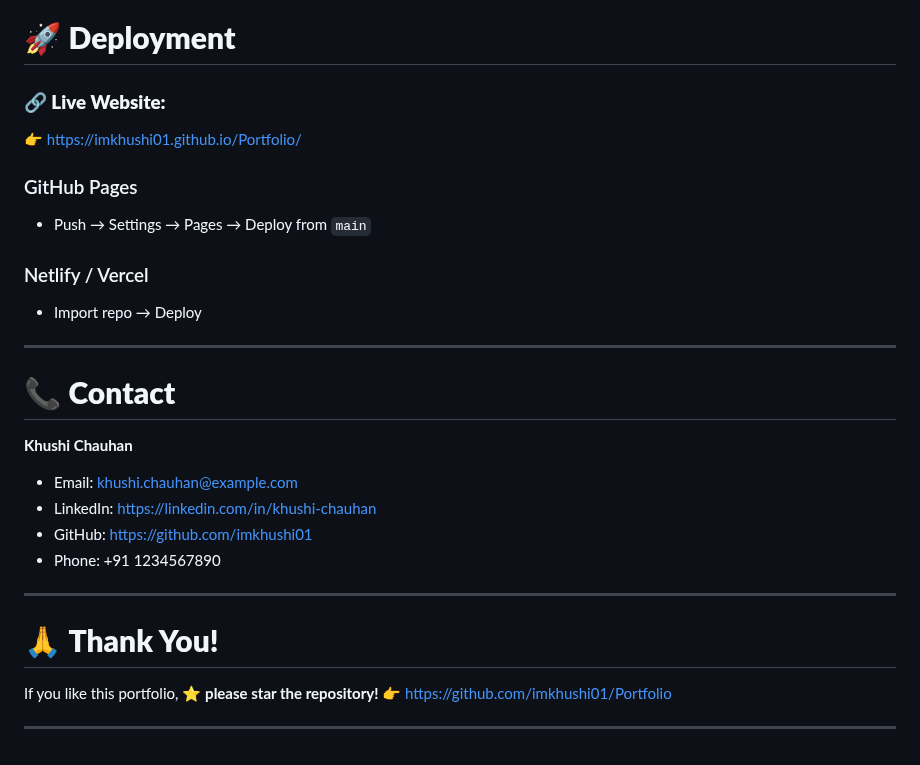
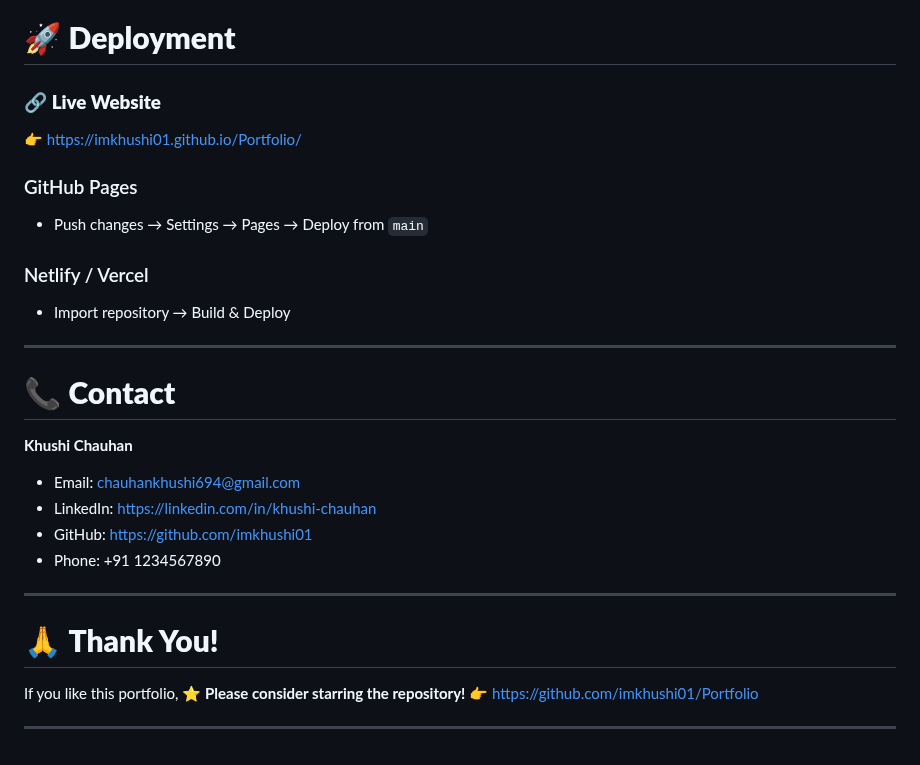
Before and after one commit to imkhushi01/Portfolio, a Markdown page: README.MD, the part around one of its changes. GitHub-like rendering.

```diff
--- a/README.MD
+++ b/README.MD
@@ -156,17 +152,17 @@ body.dark-mode {
 
 # 🚀 **Deployment**
 
-### **🔗 Live Website:**
+### 🔗 **Live Website**
 
 👉 [https://imkhushi01.github.io/Portfolio/](https://imkhushi01.github.io/Portfolio/)
 
 ### GitHub Pages
 
-* Push → Settings → Pages → Deploy from `main`
+* Push changes → Settings → Pages → Deploy from `main`
 
 ### Netlify / Vercel
 
-* Import repo → Deploy
+* Import repository → Build & Deploy
 
 ---
 
@@ -174,7 +170,7 @@ body.dark-mode {
 
 **Khushi Chauhan**
 
-* Email: [khushi.chauhan@example.com](mailto:khushi.chauhan@example.com)
+* Email: [chauhankhushi694@gmail.com](mailto:chauhankhushi694@gmail.com)
 * LinkedIn: [https://linkedin.com/in/khushi-chauhan](https://linkedin.com/in/khushi-chauhan)
 * GitHub: [https://github.com/imkhushi01](https://github.com/imkhushi01)
 * Phone: +91 1234567890
@@ -184,7 +180,7 @@ body.dark-mode {
 # 🙏 **Thank You!**
 
 If you like this portfolio,
-⭐ **please star the repository!**
+⭐ **Please consider starring the repository!**
 👉 [https://github.com/imkhushi01/Portfolio](https://github.com/imkhushi01/Portfolio)
 
 ---
```
Also changed, not shown: other parts of README.MD (+16 -20 lines).
